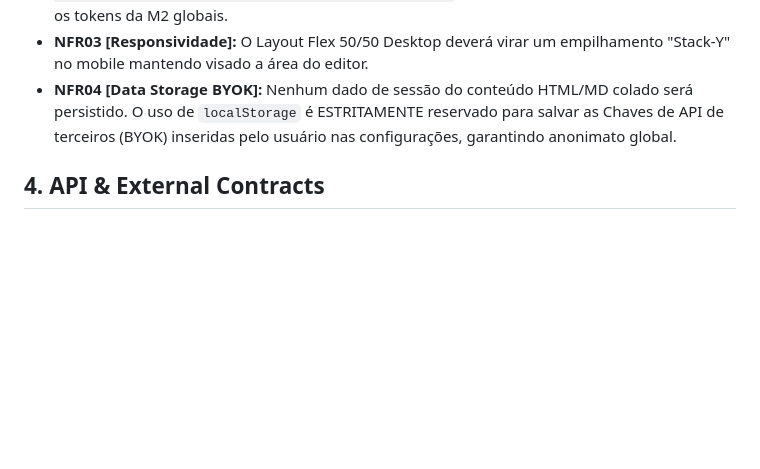
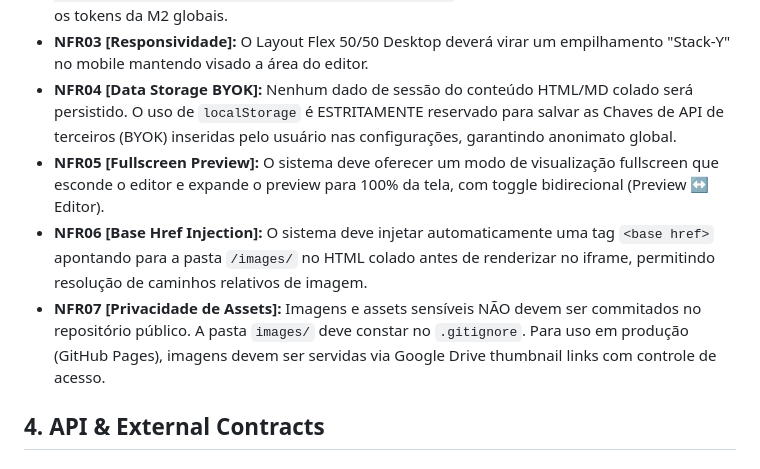
Before and after one commit to maujrp99/MJRPhtmlPreview, a Markdown page: docs/specs/spec.md, the part around the change. Rendered like a GitHub page; blank space fills up the shorter version.

```diff
--- a/docs/specs/spec.md
+++ b/docs/specs/spec.md
@@ -32,6 +32,9 @@ Um visualizador rápido, "frictionless" e zero-dependências externas pesado par
 - **NFR02 [Segurança Mútua]:** O iframe alvo deve conter explicitamente a flag sandbox `allow-scripts allow-popups allow-same-origin allow-modals` bloqueando que HTML inseguro afete os tokens da M2 globais.
 - **NFR03 [Responsividade]:** O Layout Flex 50/50 Desktop deverá virar um empilhamento "Stack-Y" no mobile mantendo visado a área do editor.
 - **NFR04 [Data Storage BYOK]:** Nenhum dado de sessão do conteúdo HTML/MD colado será persistido. O uso de `localStorage` é ESTRITAMENTE reservado para salvar as Chaves de API de terceiros (BYOK) inseridas pelo usuário nas configurações, garantindo anonimato global.
+- **NFR05 [Fullscreen Preview]:** O sistema deve oferecer um modo de visualização fullscreen que esconde o editor e expande o preview para 100% da tela, com toggle bidirecional (Preview ↔ Editor).
+- **NFR06 [Base Href Injection]:** O sistema deve injetar automaticamente uma tag `<base href>` apontando para a pasta `/images/` no HTML colado antes de renderizar no iframe, permitindo resolução de caminhos relativos de imagem.
+- **NFR07 [Privacidade de Assets]:** Imagens e assets sensíveis NÃO devem ser commitados no repositório público. A pasta `images/` deve constar no `.gitignore`. Para uso em produção (GitHub Pages), imagens devem ser servidas via Google Drive thumbnail links com controle de acesso.
 
 ## 4. API & External Contracts
 ### Contract: Google Identity Services (GSI)
```
Also changed, not shown: SESSION_HISTORY.md (+34 -0 lines).
